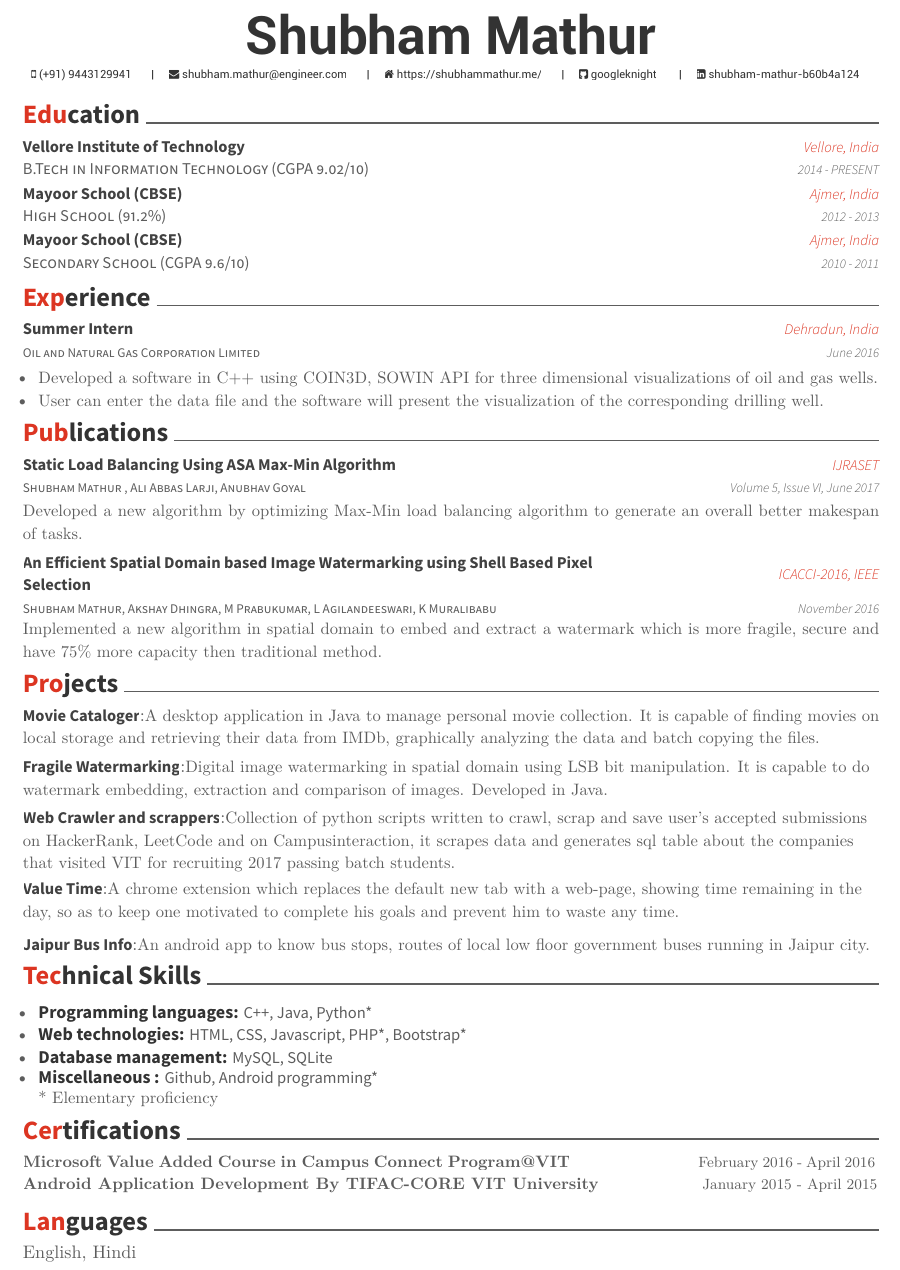
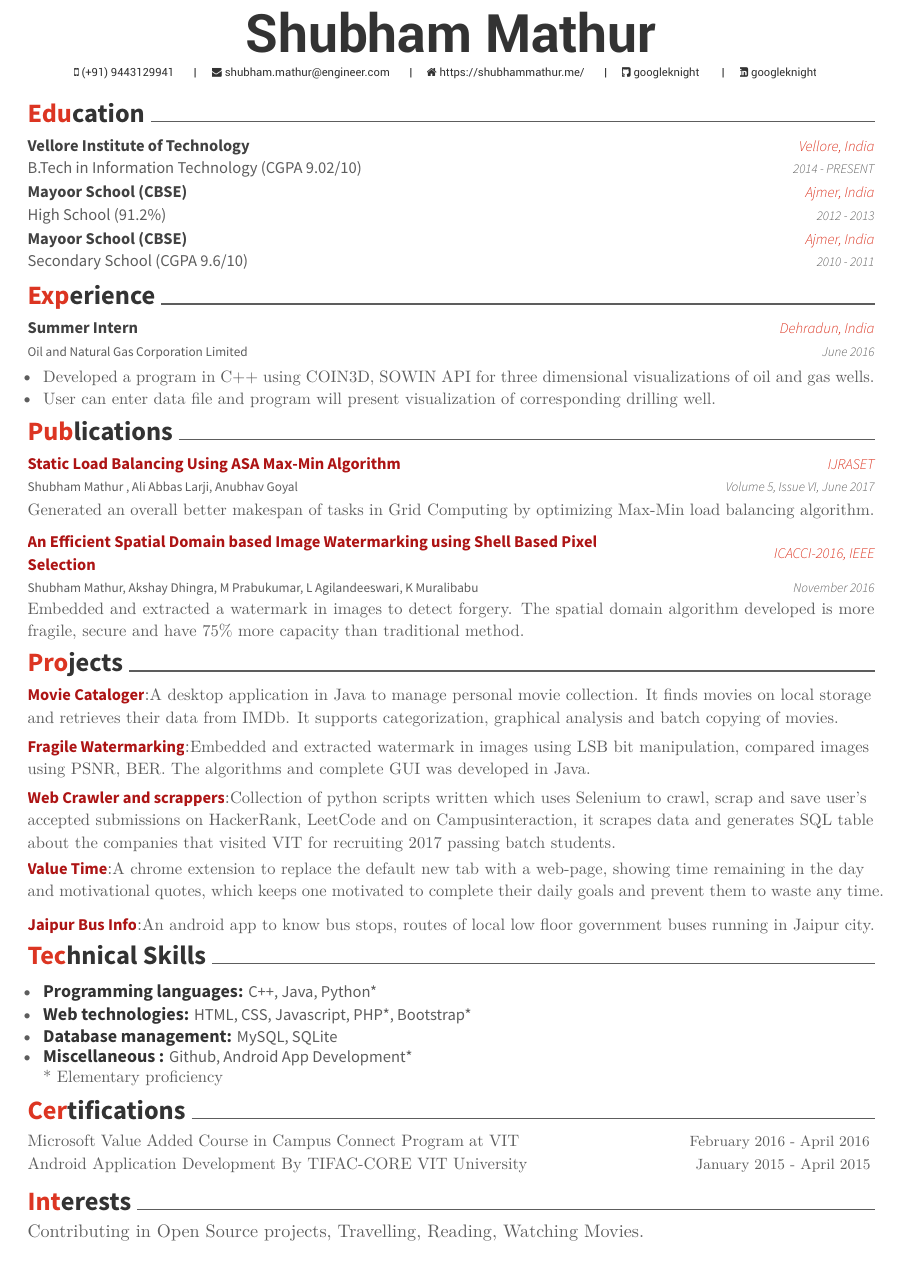
Before and after one commit to googleknight/Resume, a LaTeX CV (resume.tex, which reads awesome-cv.cls, resume/Interests.tex, resume/certifications.tex): part of the page, cut so that both start at the same text. Compiled offline with XeLaTeX.

Commit message:
Interests added, other minor updates

```diff
--- a/awesome-cv.cls
+++ b/awesome-cv.cls
@@ -109,7 +110,7 @@
 %% Page Layout
 % Configure page margins with geometry
 %\geometry{left=2.0cm, top=1.5cm, right=2.0cm, bottom=2.0cm, footskip=.5cm}
-\geometry{left=1.4cm, top=1.4cm, right=1.4cm, bottom=1.4cm, footskip=.5cm}
+\geometry{left=1.5cm, top=1.5cm, right=1.5cm, bottom=1.5cm, footskip=.5cm}
 %% Header & Footer
 % Set offset to each header and offset
 \fancyhfoffset{0em}
@@ -151,6 +152,8 @@
 \definecolor{awesome-concrete}{HTML}{95A5A6}
 \definecolor{awesome-darknight}{HTML}{131A28}
 \colorlet{awesome}{awesome-red}
+
+\definecolor{darkred}{HTML}{ad1414}
 
 % Awesome section color
 \newcounter{colorCounter}
@@ -233,7 +236,7 @@
 
 % For elements of entry
 \newcommand*{\entrytitlestyle}[1]{{\fontsize{10pt}{1em}\bodyfont\bfseries\color{darktext} #1}}
-\newcommand*{\entrypositionstyle}[1]{{\fontsize{8pt}{1em}\bodyfont\scshape\color{graytext} #1}}
+\newcommand*{\entrypositionstyle}[1]{{\fontsize{8pt}{1em}\bodyfont\color{graytext} #1}}
 \newcommand*{\entrydatestyle}[1]{{\fontsize{8pt}{1em}\bodyfontlight\slshape\color{graytext} #1}}
 \newcommand*{\entrylocationstyle}[1]{{\fontsize{9pt}{1em}\bodyfontlight\slshape\color{awesome} #1}}
 \newcommand*{\descriptionstyle}[1]{{\fontsize{9pt}{1em}\bodyfontlight\upshape\color{text} #1}}
--- a/resume.tex
+++ b/resume.tex
@@ -61,7 +61,7 @@
 \email{shubham.mathur@engineer.com}
 \homepage{https://shubhammathur.me/}
 \github{googleknight}
-\linkedin{shubham-mathur-b60b4a124}
+\linkedin{googleknight}
 %%% Optionals
 %\position{Software Engineer{\enskip\cdotp\enskip}Security Expert}
 %\quote{``Make the change that you want to see in the world."}
@@ -87,5 +87,5 @@
 \import{\sectiondir}{projects.tex}
 \import{\sectiondir}{techskills.tex}
 \import{\sectiondir}{certifications.tex}
-\import{\sectiondir}{languages.tex}
+\import{\sectiondir}{Interests.tex}
 \end{document}
--- /dev/null
+++ b/resume/Interests.tex
@@ -0,0 +1,11 @@
+\vspace{-0.1cm}
+\cvsection{Interests}
+\begin{cventries}
+    \vspace{-1.3mm}
+    \begin{justify}
+    {Contributing in Open Source projects, Travelling, Reading, Watching Movies.
+    }
+    {}
+    \end{justify}
+
+\end{cventries}
--- a/resume/certifications.tex
+++ b/resume/certifications.tex
@@ -4,18 +4,18 @@
     \vspace{-1.3mm}
     \begin{justify}
     {\small
-    \textbf{\href{https://raw.githubusercontent.com/googleknight/googleknight.github.io/master/Certificates/Microsoft.jpg}
-    {Microsoft Value Added Course in Campus Connect Program@VIT}}
-    \hspace{2.54cm}
+    \href{https://shubhammathur.me/Certificates/Microsoft.jpg}
+    {Microsoft Value Added Course in Campus Connect Program at VIT}
+    \hspace{3.4cm}
     \footnotesize
     {February 2016 - April 2016}
     }
     {\newline
     \small
-    \textbf{\href{https://github.com/googleknight/googleknight.github.io/raw/master/Certificates/TIFAC.jpg}
-    {Android Application Development By TIFAC-CORE VIT University}}
+    \href{https://shubhammathur.me/Certificates/TIFAC.jpg}
+    {Android Application Development By TIFAC-CORE VIT University}
     \footnotesize
-    \hspace{1.98cm}
+    \hspace{3.35cm}
     {January 2015 - April 2015}
     }
     \end{justify}
--- a/resume/experience.tex
+++ b/resume/experience.tex
@@ -9,8 +9,8 @@
     {June 2016}
     {
       \begin{cvitems}
-        \item {\small Developed a software in C++ using COIN3D, SOWIN API  for three dimensional visualizations of oil and gas wells.}
-        \item {\small User can enter the data file and the software will present the visualization of the corresponding drilling well.}
+        \item {\small Developed a program in C++ using COIN3D, SOWIN API  for three dimensional visualizations of oil and gas wells.}
+        \item {\small User can enter data file and program will present visualization of corresponding drilling well.}
       \end{cvitems}
     }
 \end{cventries}
--- a/resume/projects.tex
+++ b/resume/projects.tex
@@ -3,27 +3,27 @@
 \begin{cvprojectentries}
 \vspace{-1mm}
   \cvprojectentry
-    {\href{https://github.com/googleknight/MovieCataloger}{Movie Cataloger}}
-    {\small A desktop application in Java to manage personal movie collection. It is capable of finding movies on local storage and retrieving their data from IMDb, graphically analyzing the data and batch copying the files.
+    {\href{https://shubhammathur.me/MovieCataloger}{\color{darkred}Movie Cataloger}}
+    {\small A desktop application in Java to manage personal movie collection. It finds movies on local storage and retrieves their data from IMDb. It supports categorization, graphical analysis and batch copying of movies.
     }
     \newline
   \cvprojectentry
-    {\href{https://github.com/googleknight/FragileWatermarking}{Fragile Watermarking}}
-    {\small Digital image watermarking in spatial domain using LSB bit manipulation. It is capable to do watermark embedding, extraction and comparison of images. Developed in Java.
+    {\href{https://shubhammathur.me/FragileWatermarking}{\color{darkred}Fragile Watermarking}}
+    {\small Embedded and extracted watermark in images using LSB bit manipulation, compared images using PSNR, BER. The algorithms and complete GUI was developed in Java.
     }
     \newline
   \cvprojectentry
-    {\href{https://github.com/googleknight/PythonScripts}{Web Crawler and scrappers}}
-    {\small Collection of python scripts written to crawl, scrap and save user's accepted submissions on HackerRank, LeetCode and on Campusinteraction, it scrapes data and generates sql table about the companies that visited VIT for recruiting 2017 passing batch students.
+    {\href{https://shubhammathur.me/PythonScripts}{\color{darkred}Web Crawler and scrappers}}
+    {\small Collection of python scripts written which uses Selenium to crawl, scrap and save user's accepted submissions on HackerRank, LeetCode and on Campusinteraction, it scrapes data and generates SQL table about the companies that visited VIT for recruiting 2017 passing batch students.
     }
     \newline
   \cvprojectentry
-    {\href{https://github.com/googleknight/Value-Time}{Value Time}}
-    {\small A chrome extension which replaces the default new tab with a web-page, showing time remaining in the day, so as to keep one motivated to complete his goals and prevent him to waste any time.
+    {\href{https://shubhammathur.me/Value-Time}{\color{darkred}Value Time}}
+    {\small A chrome extension to replace the default new tab with a web-page, showing time remaining in the day and motivational quotes, which keeps one motivated to complete their daily goals and prevent them to waste any time.
     }
     \newline
   \cvprojectentry
-    {\href{https://github.com/googleknight/jaipur-bus-app}{Jaipur Bus Info}}
+    {\href{https://github.com/googleknight/jaipur-bus-app}{\color{darkred}Jaipur Bus Info}}
     {\small An android app to know bus stops, routes of local low floor government buses running in Jaipur city.
     }
 \end{cvprojectentries}
--- a/resume/publications.tex
+++ b/resume/publications.tex
@@ -3,22 +3,24 @@
 \begin{cventries}
   \cventry
     {Shubham Mathur , Ali Abbas Larji, Anubhav Goyal}
-    {\href{http://ieeexplore.ieee.org/document/7732468/}{Static Load Balancing Using ASA Max-Min Algorithm}}
+    {\href{http://www.ijraset.com/fileserve.php?FID=8525}{\color{darkred}
+    Static Load Balancing Using ASA Max-Min Algorithm}}
     {IJRASET}
     { Volume 5, Issue VI, June 2017}
     {  \begin{justify}
         {\vspace{-4.5mm}
-        \small Developed a new algorithm by optimizing Max-Min load balancing algorithm to generate an overall better makespan of tasks.
+        \small Generated an overall better makespan of tasks in Grid Computing by optimizing Max-Min load balancing algorithm.
         }\end{justify}
     }
   \cventry
     {Shubham Mathur, Akshay Dhingra, M Prabukumar, L Agilandeeswari, K Muralibabu}
-    {\href{http://ieeexplore.ieee.org/document/7732468/}{An Efficient Spatial Domain based Image Watermarking using Shell Based Pixel Selection} }
+    {\href{http://ieeexplore.ieee.org/document/7732468/}{\color{darkred}
+    An Efficient Spatial Domain based Image Watermarking using Shell Based Pixel Selection} }
     {ICACCI-2016, IEEE}
     {November 2016}
     {\begin{justify}
       {\vspace{-2mm}
-      \small Implemented a new algorithm in spatial domain to embed and extract a watermark which is more fragile, secure and have 75\% more capacity then traditional method.
+      \small Embedded and extracted a watermark in images to detect forgery. The spatial domain algorithm developed is more fragile, secure and have 75\% more capacity than traditional method.
       }\end{justify}
     }
 \end{cventries}
--- a/resume/techskills.tex
+++ b/resume/techskills.tex
@@ -18,7 +18,7 @@
         \item {\bodyfont\textbf{\color{darkgray}Programming languages:} \small C++, Java, Python*}
         \item {\bodyfont\textbf{\color{darkgray}Web technologies:} \small  HTML, CSS, Javascript, PHP*, Bootstrap*}
         \item {\bodyfont\textbf{\color{darkgray}Database management:} \small MySQL, SQLite}
-        \item {\bodyfont\textbf{\color{darkgray}Miscellaneous :} \small Github, Android programming*}
+        \item {\bodyfont\textbf{\color{darkgray}Miscellaneous :} \small Github, Android App Development*}
         \newline\small * Elementary proficiency
       \end{cvitems}
     }
```
Also changed, not shown: README.md, Shubham_Mathur-1.png (deleted), Shubham_Mathur.pdf (deleted), Shubham_Mathur_Resume.pdf (added), Shubham_Mathur_Resume.png (added), awesome-cv.cls (1 more changed lines), resume.tex (2 more changed lines), 2 other files.
